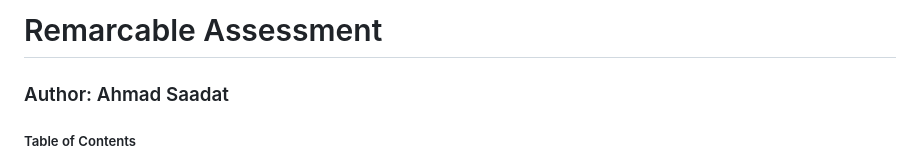
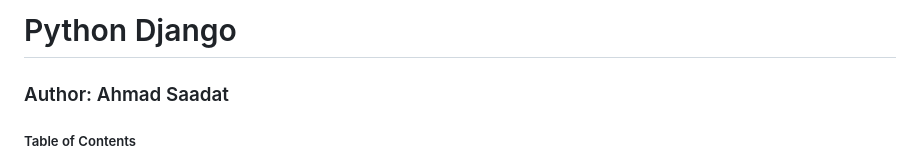
Before and after one commit to ahmadsaadat/Python_Django, a Markdown page: readme.md, the part around the change. Rendered like a GitHub page.

```diff
--- a/readme.md
+++ b/readme.md
@@ -1,4 +1,4 @@
-# Remarcable Assessment
+# Python Django
 ### Author: Ahmad Saadat
 
 ##### Table of Contents
```
